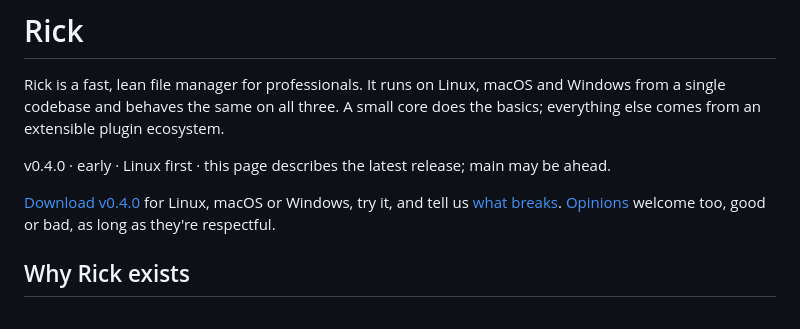
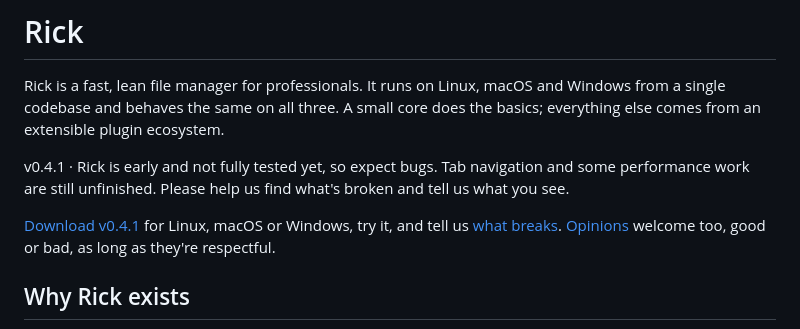
Before and after one commit to Open-Breach/rick, a Markdown page: README.md, the part around one of its changes. Drawn GitHub-style.

```diff
--- a/README.md
+++ b/README.md
@@ -3,9 +3,9 @@
 Rick is a fast, lean file manager for professionals. It runs on Linux, macOS and Windows from a single codebase and behaves the same on all three. A small core does the basics; everything else comes from an extensible plugin ecosystem.
 
 <!-- generated:status -->
-v0.4.0 · early · Linux first · this page describes the latest release; main may be ahead.
+v0.4.1 · Rick is early and not fully tested yet, so expect bugs. Tab navigation and some performance work are still unfinished. Please help us find what's broken and tell us what you see.
 
-[Download v0.4.0](#install) for Linux, macOS or Windows, try it, and tell us [what breaks](https://github.com/Open-Breach/rick/issues). [Opinions](https://github.com/Open-Breach/rick/issues) welcome too, good or bad, as long as they're respectful.
+[Download v0.4.1](#install) for Linux, macOS or Windows, try it, and tell us [what breaks](https://github.com/Open-Breach/rick/issues). [Opinions](https://github.com/Open-Breach/rick/issues) welcome too, good or bad, as long as they're respectful.
 <!-- /generated:status -->
 
 ## Why Rick exists
```
Also changed, not shown: other parts of README.md (+47 -6 lines), docs/screenshots/readme-dark.png, docs/screenshots/readme-light.png.
